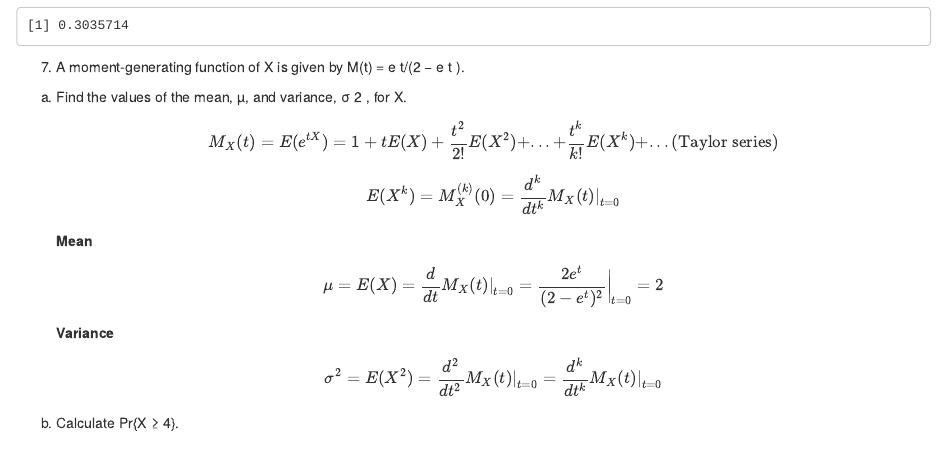
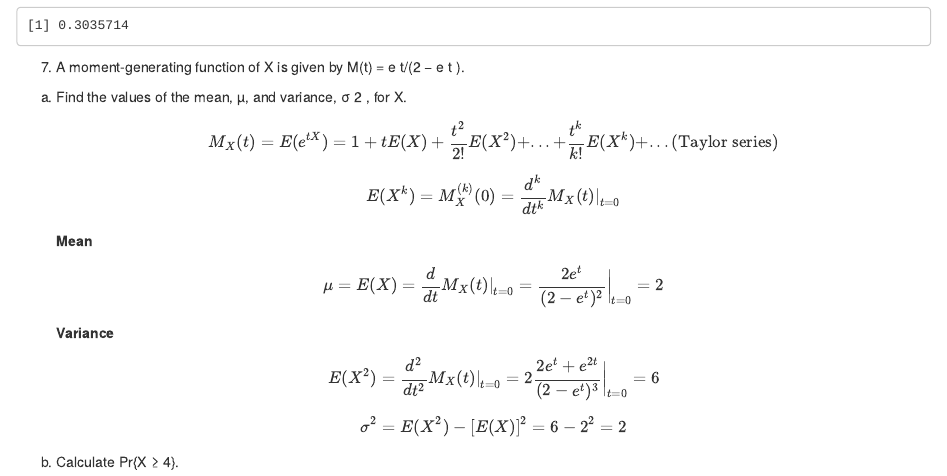
Before and after one commit to qiangxinglin/UniMelb---Methods-of-Mathematical-Statistics-MAST90105_2019_SM1, an R Markdown document (Assignment 1/Assignment 1.Rmd): the page in a window 1100 px wide, from 6180 px down. The pictures show the output file Assignment 1/Assignment 1.nb.html that the author committed with the source, opened offline.

Commit message:
Update Assignment

```diff
--- a/Assignment 1/Assignment 1.Rmd
+++ b/Assignment 1/Assignment 1.Rmd
@@ -223,8 +223,6 @@ $$E(X^k) = M_X^{(k)}(0) = \frac{d^k}{dt^k} M_X(t) |_{t=0}$$
 **Mean**
 $$\mu = E(X) = \frac{d}{dt} M_X(t) |_{t=0} = \frac{2e^t}{(2-e^t)^2} \bigg|_{t=0} = 2$$
 **Variance**
-$$\sigma^2 = E(X^2) = \frac{d^2}{dt^2} M_X(t) |_{t=0} = \frac{d^k}{dt^k} M_X(t) |_{t=0}$$
-
-
-
+$$E(X^2) = \frac{d^2}{dt^2} M_X(t) |_{t=0} = 2 \frac{2e^t + e^{2t}}{(2-e^t)^3} \bigg|_{t=0} = 6$$
+$$\sigma^2 = E(X^2) - [E(X)]^2 = 6 - 2^2 = 2$$
 (b) Calculate Pr{X ≥ 4}.
```
Also changed, not shown: Assignment 1/Assignment 1.nb.html.
